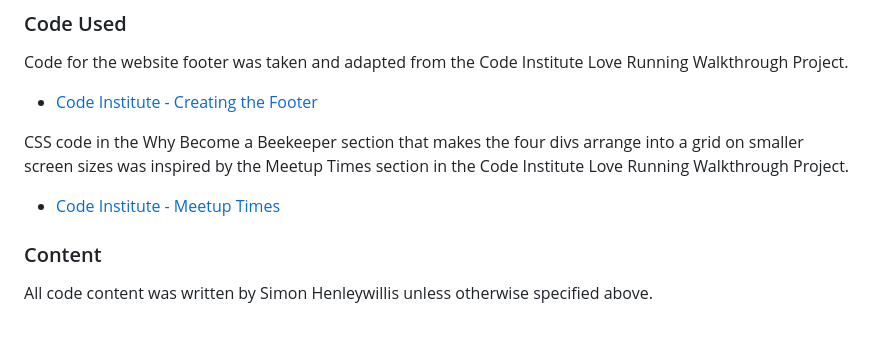
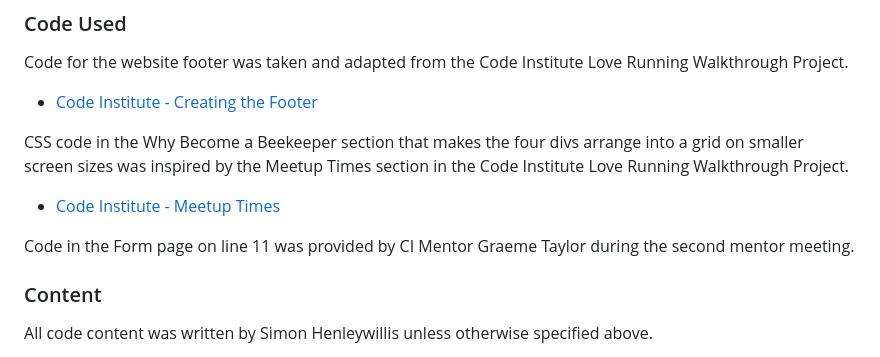
Before and after one commit to simonhw/beekeeping, a Markdown page: README.md, the part around the change. Drawn GitHub-style; blank space fills up the shorter version.

Commit message:
Doc: Update Code Used section

```diff
--- a/README.md
+++ b/README.md
@@ -363,6 +363,8 @@ Code for the website footer was taken and adapted from the Code Institute Love R
 CSS code in the Why Become a Beekeeper section that makes the four divs arrange into a grid on smaller screen sizes was inspired by the Meetup Times section in the Code Institute Love Running Walkthrough Project.
 - [Code Institute - Meetup Times](https://github.com/Code-Institute-Solutions/love-running-v3/tree/main/5.3-meetup-times)
 
+Code in the Form page on line 11 was provided by CI Mentor Graeme Taylor during the second mentor meeting.
+
 ### Content
 All code content was written by Simon Henleywillis unless otherwise specified above.
 
```
